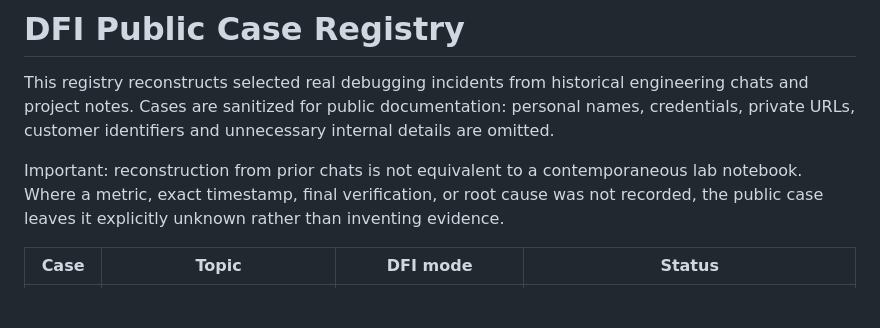
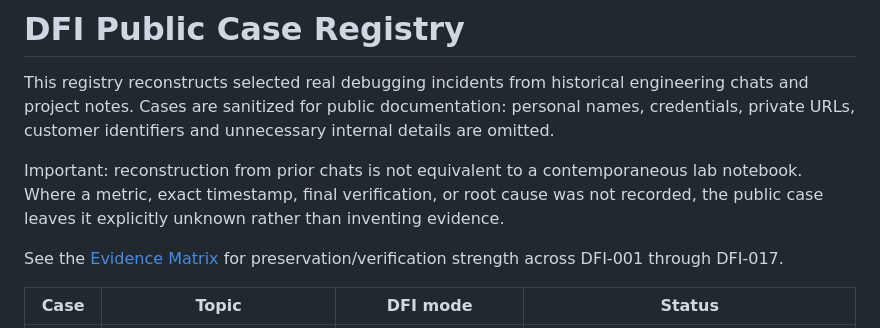
Before and after one commit to OmarArgenes/debugging-for-instances, a Markdown page: cases/README.md, the part around the change. Drawn GitHub-style; blank space fills up the shorter version.

Commit message:
cases: link evidence matrix

```diff
--- a/cases/README.md
+++ b/cases/README.md
@@ -3,6 +3,8 @@
 This registry reconstructs selected real debugging incidents from historical engineering chats and project notes. Cases are sanitized for public documentation: personal names, credentials, private URLs, customer identifiers and unnecessary internal details are omitted.
 
 Important: reconstruction from prior chats is not equivalent to a contemporaneous lab notebook. Where a metric, exact timestamp, final verification, or root cause was not recorded, the public case leaves it explicitly unknown rather than inventing evidence.
+
+See the [Evidence Matrix](EVIDENCE_MATRIX.md) for preservation/verification strength across DFI-001 through DFI-017.
 
 | Case | Topic | DFI mode | Status |
 |---|---|---|---|
```
